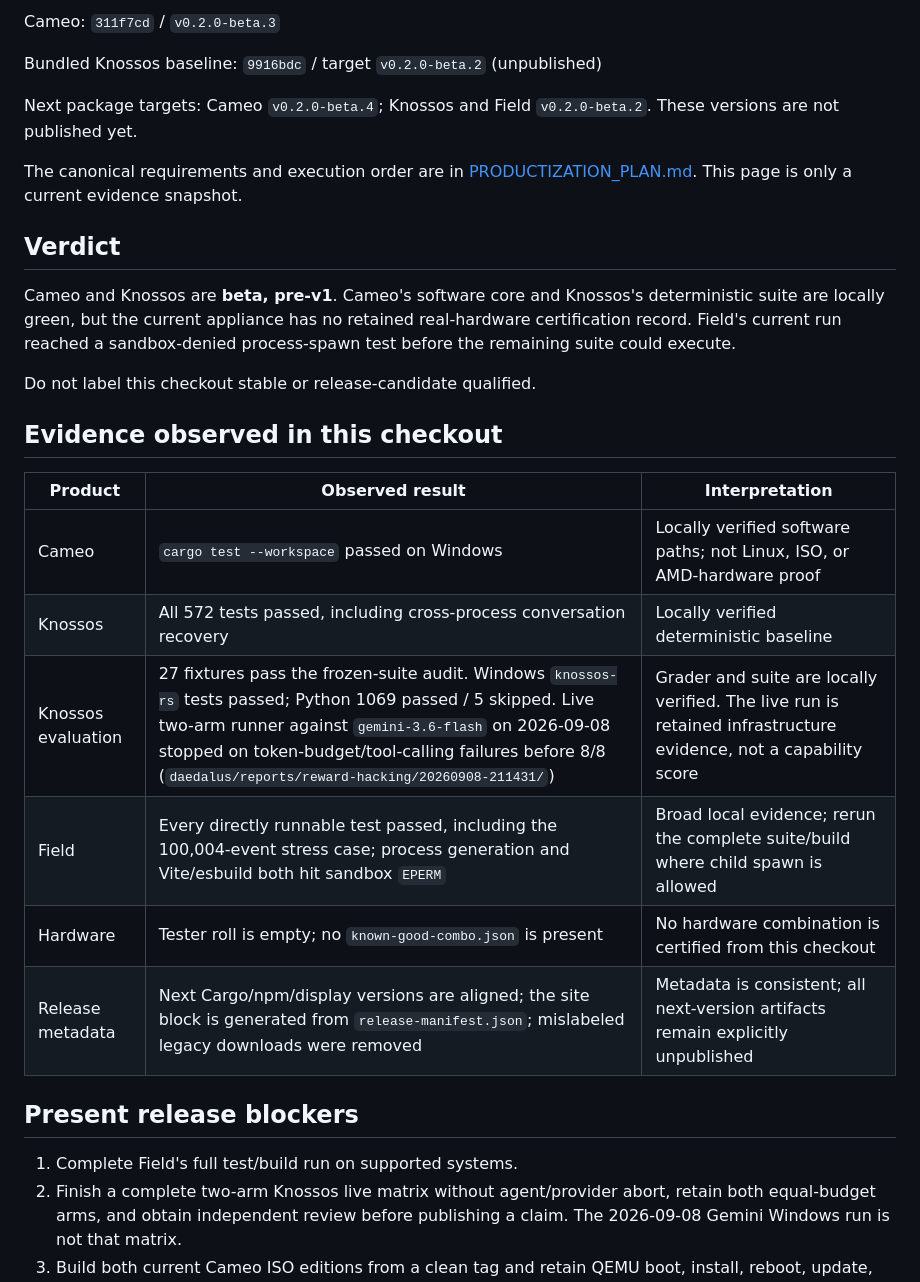
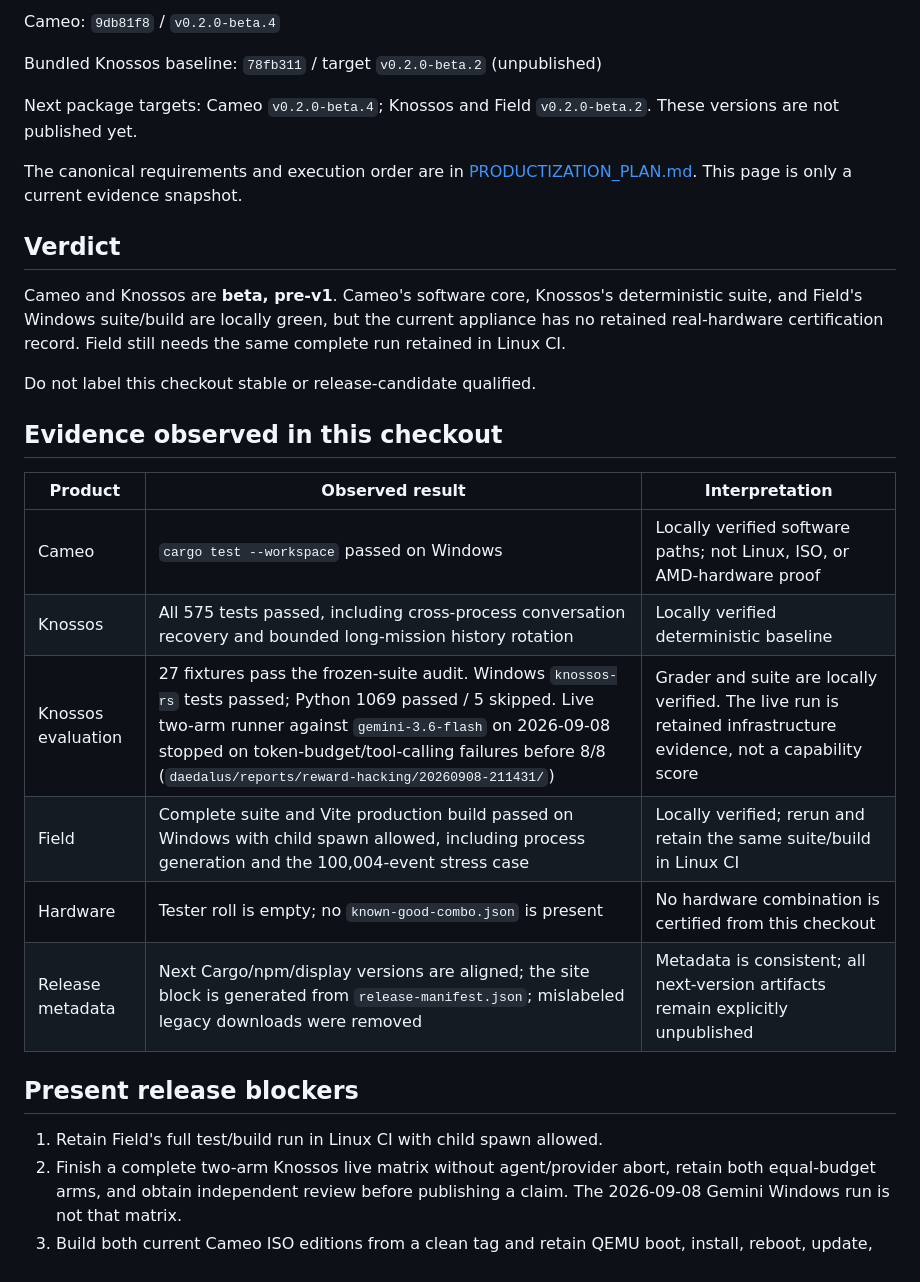
Before and after one commit to sadlowskik/Cameo, a Markdown page: docs/release-readiness.md, the part around one of its changes. GitHub-like rendering.

Commit message:
docs: record complete local Field validation

```diff
--- a/docs/release-readiness.md
+++ b/docs/release-readiness.md
@@ -4,7 +4,7 @@ Snapshot: 2026-09-08
 
-Cameo: `311f7cd` / `v0.2.0-beta.3`
+Cameo: `9db81f8` / `v0.2.0-beta.4`
 
-Bundled Knossos baseline: `9916bdc` / target `v0.2.0-beta.2` (unpublished)
+Bundled Knossos baseline: `78fb311` / target `v0.2.0-beta.2` (unpublished)
 
 Next package targets: Cameo `v0.2.0-beta.4`; Knossos and Field
 `v0.2.0-beta.2`. These versions are not published yet.
@@ -15,10 +15,10 @@ evidence snapshot.
 
 ## Verdict
 
-Cameo and Knossos are **beta, pre-v1**. Cameo's software core and Knossos's
-deterministic suite are locally green, but the current appliance has no retained
-real-hardware certification record. Field's current run reached a sandbox-denied
-process-spawn test before the remaining suite could execute.
+Cameo and Knossos are **beta, pre-v1**. Cameo's software core, Knossos's
+deterministic suite, and Field's Windows suite/build are locally green, but the
+current appliance has no retained real-hardware certification record. Field
+still needs the same complete run retained in Linux CI.
 
 Do not label this checkout stable or release-candidate qualified.
 
@@ -27,15 +27,15 @@ Do not label this checkout stable or release-candidate qualified.
 | Product | Observed result | Interpretation |
 |---|---|---|
 | Cameo | `cargo test --workspace` passed on Windows | Locally verified software paths; not Linux, ISO, or AMD-hardware proof |
-| Knossos | All 572 tests passed, including cross-process conversation recovery | Locally verified deterministic baseline |
+| Knossos | All 575 tests passed, including cross-process conversation recovery and bounded long-mission history rotation | Locally verified deterministic baseline |
 | Knossos evaluation | 27 fixtures pass the frozen-suite audit. Windows `knossos-rs` tests passed; Python 1069 passed / 5 skipped. Live two-arm runner against `gemini-3.6-flash` on 2026-09-08 stopped on token-budget/tool-calling failures before 8/8 (`daedalus/reports/reward-hacking/20260908-211431/`) | Grader and suite are locally verified. The live run is retained infrastructure evidence, not a capability score |
-| Field | Every directly runnable test passed, including the 100,004-event stress case; process generation and Vite/esbuild both hit sandbox `EPERM` | Broad local evidence; rerun the complete suite/build where child spawn is allowed |
+| Field | Complete suite and Vite production build passed on Windows with child spawn allowed, including process generation and the 100,004-event stress case | Locally verified; rerun and retain the same suite/build in Linux CI |
 | Hardware | Tester roll is empty; no `known-good-combo.json` is present | No hardware combination is certified from this checkout |
 | Release metadata | Next Cargo/npm/display versions are aligned; the site block is generated from `release-manifest.json`; mislabeled legacy downloads were removed | Metadata is consistent; all next-version artifacts remain explicitly unpublished |
 
 ## Present release blockers
 
-1. Complete Field's full test/build run on supported systems.
+1. Retain Field's full test/build run in Linux CI with child spawn allowed.
 2. Finish a complete two-arm Knossos live matrix without agent/provider abort,
    retain both equal-budget arms, and obtain independent review before publishing
    a claim. The 2026-09-08 Gemini Windows run is not that matrix.
```
Also changed, not shown: other parts of docs/release-readiness.md (+1 -1 lines), PRODUCTIZATION_PLAN.md (+7 -8 lines).
